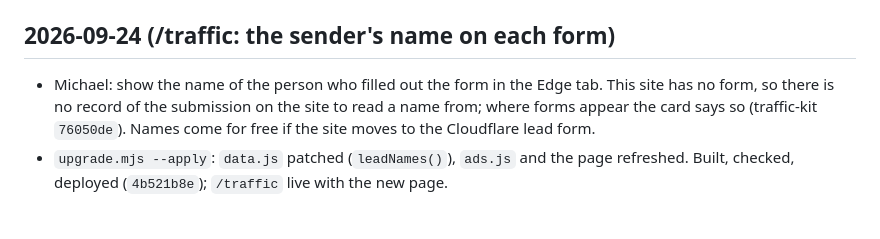
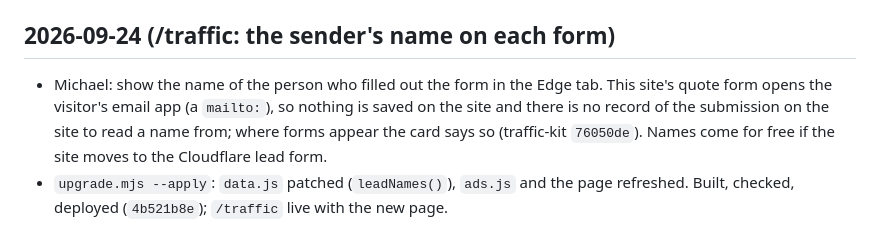
Before and after one commit to Zorva-Labs/chumbleys-site, a Markdown page: CHANGELOG.md, the part around the change. Drawn GitHub-style.

Commit message:
CHANGELOG: what this site's form actually does, for the names note

```diff
--- a/CHANGELOG.md
+++ b/CHANGELOG.md
@@ -3,7 +3,7 @@
 Newest first. One entry per session that changed this repo: what changed, why, what the client asked for, what is still owed. Infrastructure changes also go in `site.json` and `CLAUDE.md`. Entries dated before 2026-09-17 are reconstructed from git history; the reasoning behind them is in `CLAUDE.md` and in `~/fleet/docs/archive`.
 
 ## 2026-09-24 (/traffic: the sender's name on each form)
-- Michael: show the name of the person who filled out the form in the Edge tab. This site has no form, so there is no record of the submission on the site to read a name from; where forms appear the card says so (traffic-kit `76050de`). Names come for free if the site moves to the Cloudflare lead form.
+- Michael: show the name of the person who filled out the form in the Edge tab. This site's quote form opens the visitor's email app (a `mailto:`), so nothing is saved on the site and there is no record of the submission on the site to read a name from; where forms appear the card says so (traffic-kit `76050de`). Names come for free if the site moves to the Cloudflare lead form.
 - `upgrade.mjs --apply`: `data.js` patched (`leadNames()`), `ads.js` and the page refreshed. Built, checked, deployed (`4b521b8e`); `/traffic` live with the new page.
 
 ## 2026-09-24 (/traffic: the tabbed dashboard)
```
